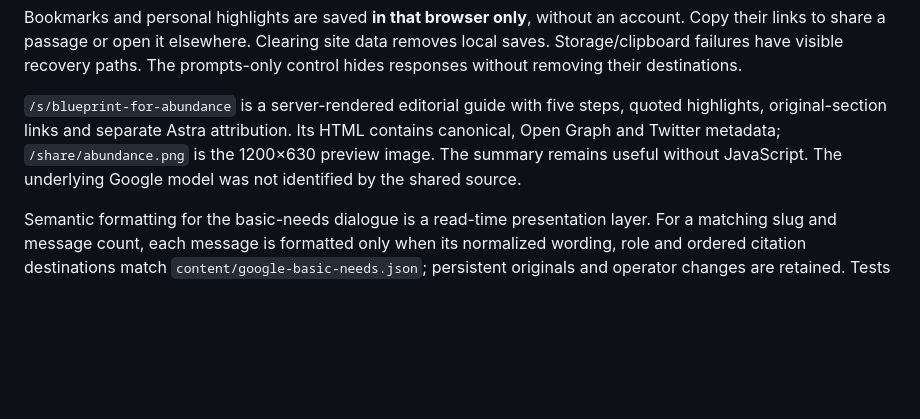
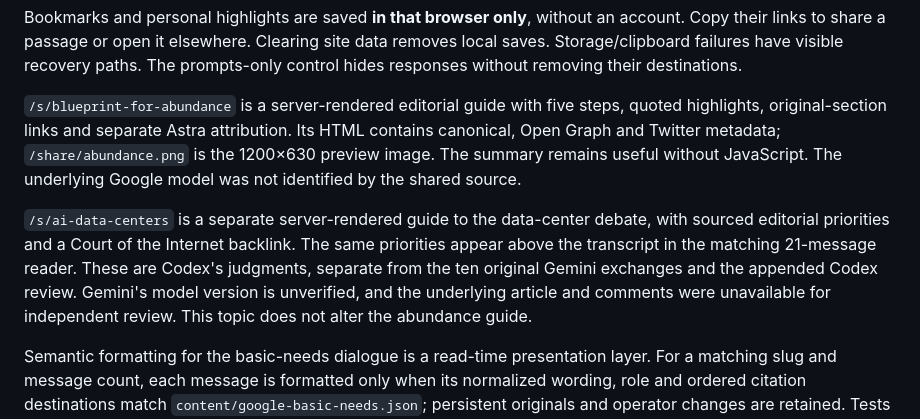
Before and after one commit to tmad4000/deep-dialogues, a Markdown page: README.md, the part around the change. Rendered like a GitHub page; blank space fills up the shorter version.

Commit message:
no-mistakes(document): Document data-center guide and reader editorial priorities

```diff
--- a/README.md
+++ b/README.md
@@ -135,6 +135,14 @@ HTML contains canonical, Open Graph and Twitter metadata; `/share/abundance.png`
 is the 1200×630 preview image. The summary remains useful without JavaScript.
 The underlying Google model was not identified by the shared source.
 
+`/s/ai-data-centers` is a separate server-rendered guide to the data-center
+debate, with sourced editorial priorities and a Court of the Internet backlink.
+The same priorities appear above the transcript in the matching 21-message
+reader. These are Codex's judgments, separate from the ten original Gemini
+exchanges and the appended Codex review. Gemini's model version is unverified,
+and the underlying article and comments were unavailable for independent review.
+This topic does not alter the abundance guide.
+
 Semantic formatting for the basic-needs dialogue is a read-time presentation
 layer. For a matching slug and message count, each message is formatted only
 when its normalized wording, role and ordered citation destinations match
```
